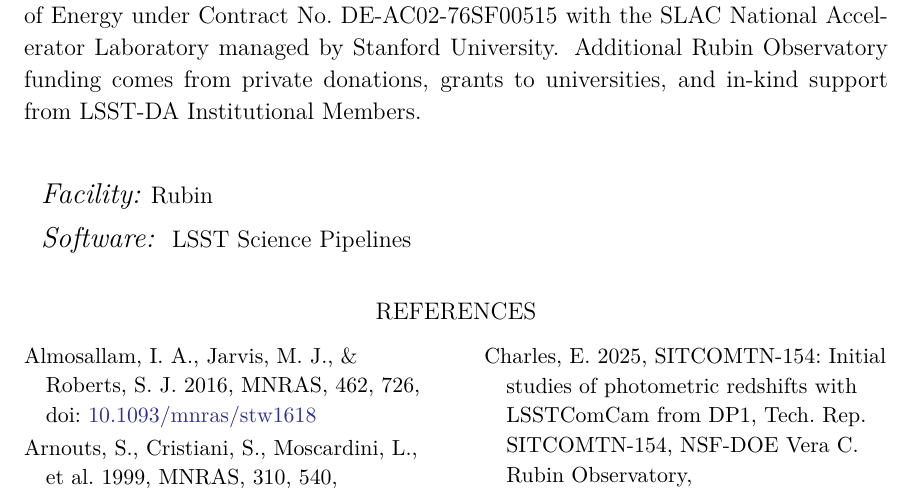
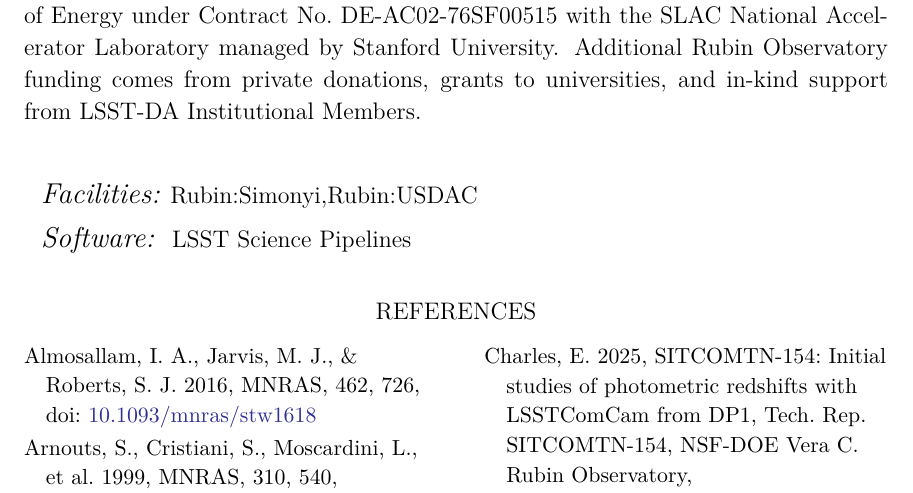
Before and after one commit to gschwend/rtn-124, a LaTeX paper (RTN-124.tex): part of page 29 of 30, cut so that both start at the same text. Compiled offline with XeLaTeX.

Commit message:
Use valid AAS facilities codes

```diff
--- a/RTN-124.tex
+++ b/RTN-124.tex
@@ -111,7 +111,7 @@ Additional Rubin Observatory funding comes from private donations, grants to uni
 %% parentheses, after the keyword, but they are not verified.
 
 \vspace{5mm}
-\facility{Rubin}
+\facilities{Rubin:Simonyi,Rubin:USDAC}
 
 %% Similar to \facility{}, there is the optional \software command to allow
 %% authors a place to specify which programs were used during the creation of
```
